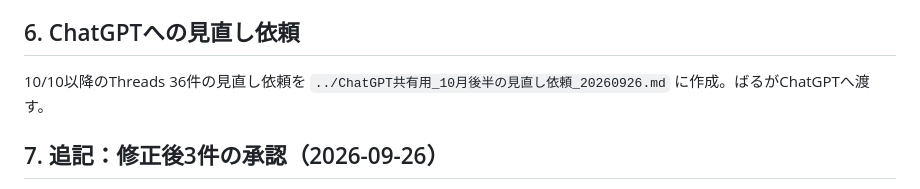
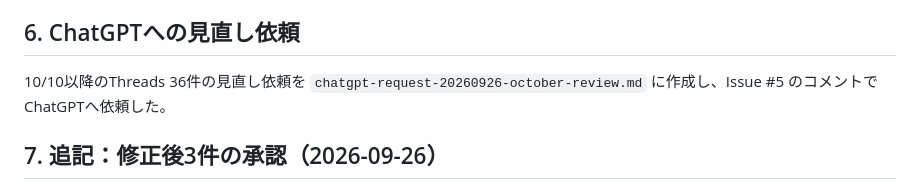
Before and after one commit to bal36036-ai/sns-engine, a Markdown page: stage25-first-batch-approval-20260926.md, the part around the change. Drawn GitHub-style.

Commit message:
Add ChatGPT request for late-October post review
Co-Authored-By: Claude Opus 5.5 <noreply@anthropic.com>

```diff
--- a/stage25-first-batch-approval-20260926.md
+++ b/stage25-first-batch-approval-20260926.md
@@ -43,7 +43,7 @@
 
 ## 6. ChatGPTへの見直し依頼
 
-10/10以降のThreads 36件の見直し依頼を `../ChatGPT共有用_10月後半の見直し依頼_20260926.md` に作成。ばるがChatGPTへ渡す。
+10/10以降のThreads 36件の見直し依頼を `chatgpt-request-20260926-october-review.md` に作成し、Issue #5 のコメントでChatGPTへ依頼した。
 
 ## 7. 追記：修正後3件の承認（2026-09-26）
 
```
Also changed, not shown: chatgpt-request-20260926-october-review.md (added, +87 -0 lines).
